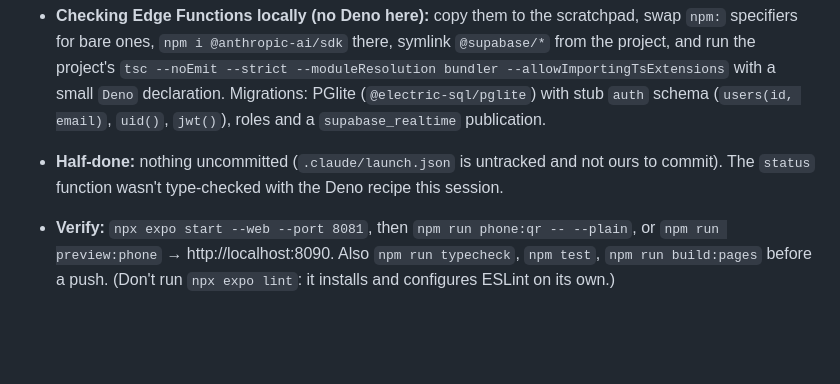
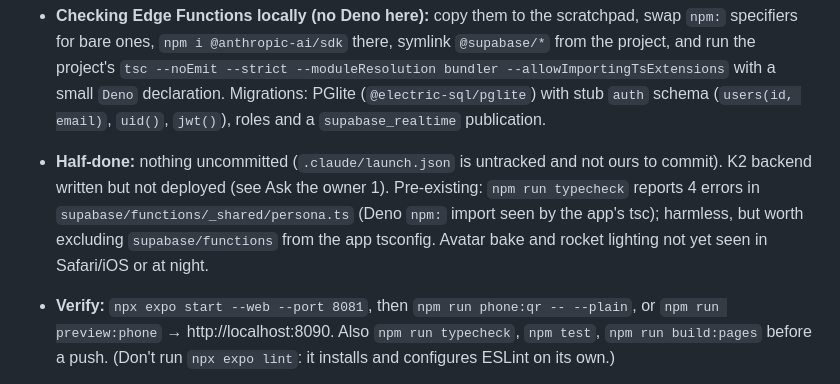
Before and after one commit to haseebahmad1521-alt/wealthline, a Markdown page: PLAN.md, the part around the change. Rendered like a GitHub page; blank space fills up the shorter version.

Commit message:
docs(plan): resume-here refresh
Co-Authored-By: Claude Opus 5.5 <noreply@anthropic.com>

```diff
--- a/PLAN.md
+++ b/PLAN.md
@@ -53,7 +53,7 @@ _Updated Nov 3, 2026 (early): owner answered the K2 questions; avatar baked + ca
 - **Screenshot recipe (chat with mocked data):** playwright-core (any earlier session scratchpad has `node_modules/playwright-core`; symlink it) with `chromium_headless_shell-1248`. Put a fake Supabase session in localStorage (`sb-qucpeyrbzyfqtmxhmezr-auth-token`, a JWT with a far-off `exp`), rewrite `rest/v1/**` auth to the apikey, and fulfil `rpc/session_verified`, `chat_threads`, `chat_messages`, `person_status`, `functions/v1/chat`. Don't run `npx prettier` on files (no project config; it reformats everything).
 - **Measuring recipe (batch S):** production build served with `python3 -m http.server` from a folder holding a `wealthline -> pages-dist` symlink, playwright-core driving `chromium_headless_shell` with `--use-angle=metal --enable-gpu`, CPU throttle 4×, `PerformanceObserver({type:'longtask'})`.
 - **Checking Edge Functions locally (no Deno here):** copy them to the scratchpad, swap `npm:` specifiers for bare ones, `npm i @anthropic-ai/sdk` there, symlink `@supabase/*` from the project, and run the project's `tsc --noEmit --strict --moduleResolution bundler --allowImportingTsExtensions` with a small `Deno` declaration. Migrations: PGlite (`@electric-sql/pglite`) with stub `auth` schema (`users(id, email)`, `uid()`, `jwt()`), roles and a `supabase_realtime` publication.
-- **Half-done:** nothing uncommitted (`.claude/launch.json` is untracked and not ours to commit). The `status` function wasn't type-checked with the Deno recipe this session.
+- **Half-done:** nothing uncommitted (`.claude/launch.json` is untracked and not ours to commit). K2 backend written but not deployed (see Ask the owner 1). Pre-existing: `npm run typecheck` reports 4 errors in `supabase/functions/_shared/persona.ts` (Deno `npm:` import seen by the app's tsc); harmless, but worth excluding `supabase/functions` from the app tsconfig. Avatar bake and rocket lighting not yet seen in Safari/iOS or at night.
 - **Verify:** `npx expo start --web --port 8081`, then `npm run phone:qr -- --plain`, or `npm run preview:phone` → http://localhost:8090. Also `npm run typecheck`, `npm test`, `npm run build:pages` before a push. (Don't run `npx expo lint`: it installs and configures ESLint on its own.)
 
 ## Next up (work queue, priority order)
```
